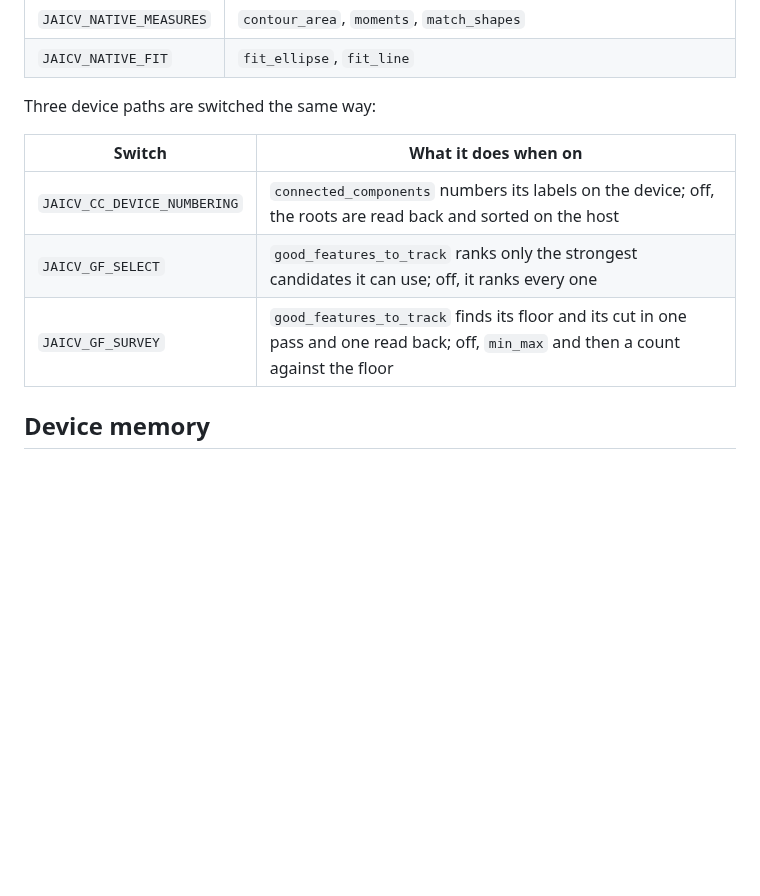
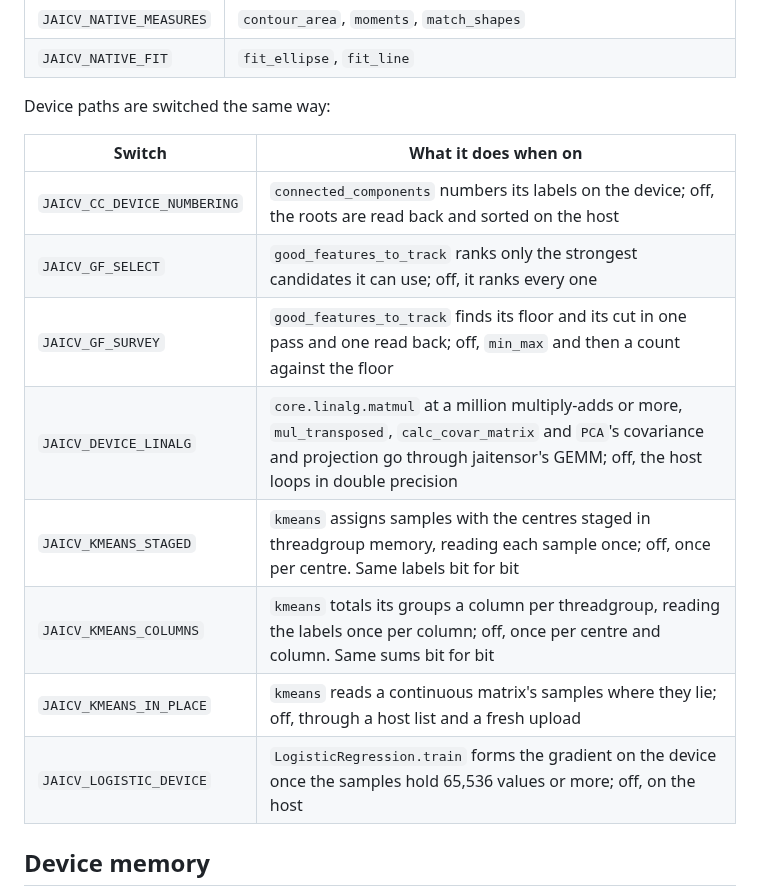
Before and after one commit to abhiramasonny/jaithon, a Markdown page: packages/jaicv/README.md, the part around the change. GitHub-like rendering; blank space fills up the shorter version.

Commit message:
document the jaicv classical model switches

```diff
--- a/packages/jaicv/README.md
+++ b/packages/jaicv/README.md
@@ -184,13 +184,18 @@ on unless set to `0`, so the two can be compared in one binary:
 | `JAICV_NATIVE_MEASURES` | `contour_area`, `moments`, `match_shapes` |
 | `JAICV_NATIVE_FIT` | `fit_ellipse`, `fit_line` |
 
-Three device paths are switched the same way:
+Device paths are switched the same way:
 
 | Switch | What it does when on |
 |---|---|
 | `JAICV_CC_DEVICE_NUMBERING` | `connected_components` numbers its labels on the device; off, the roots are read back and sorted on the host |
 | `JAICV_GF_SELECT` | `good_features_to_track` ranks only the strongest candidates it can use; off, it ranks every one |
 | `JAICV_GF_SURVEY` | `good_features_to_track` finds its floor and its cut in one pass and one read back; off, `min_max` and then a count against the floor |
+| `JAICV_DEVICE_LINALG` | `core.linalg.matmul` at a million multiply-adds or more, `mul_transposed`, `calc_covar_matrix` and `PCA`'s covariance and projection go through jaitensor's GEMM; off, the host loops in double precision |
+| `JAICV_KMEANS_STAGED` | `kmeans` assigns samples with the centres staged in threadgroup memory, reading each sample once; off, once per centre. Same labels bit for bit |
+| `JAICV_KMEANS_COLUMNS` | `kmeans` totals its groups a column per threadgroup, reading the labels once per column; off, once per centre and column. Same sums bit for bit |
+| `JAICV_KMEANS_IN_PLACE` | `kmeans` reads a continuous matrix's samples where they lie; off, through a host list and a fresh upload |
+| `JAICV_LOGISTIC_DEVICE` | `LogisticRegression.train` forms the gradient on the device once the samples hold 65,536 values or more; off, on the host |
 
 ## Device memory
 
```
